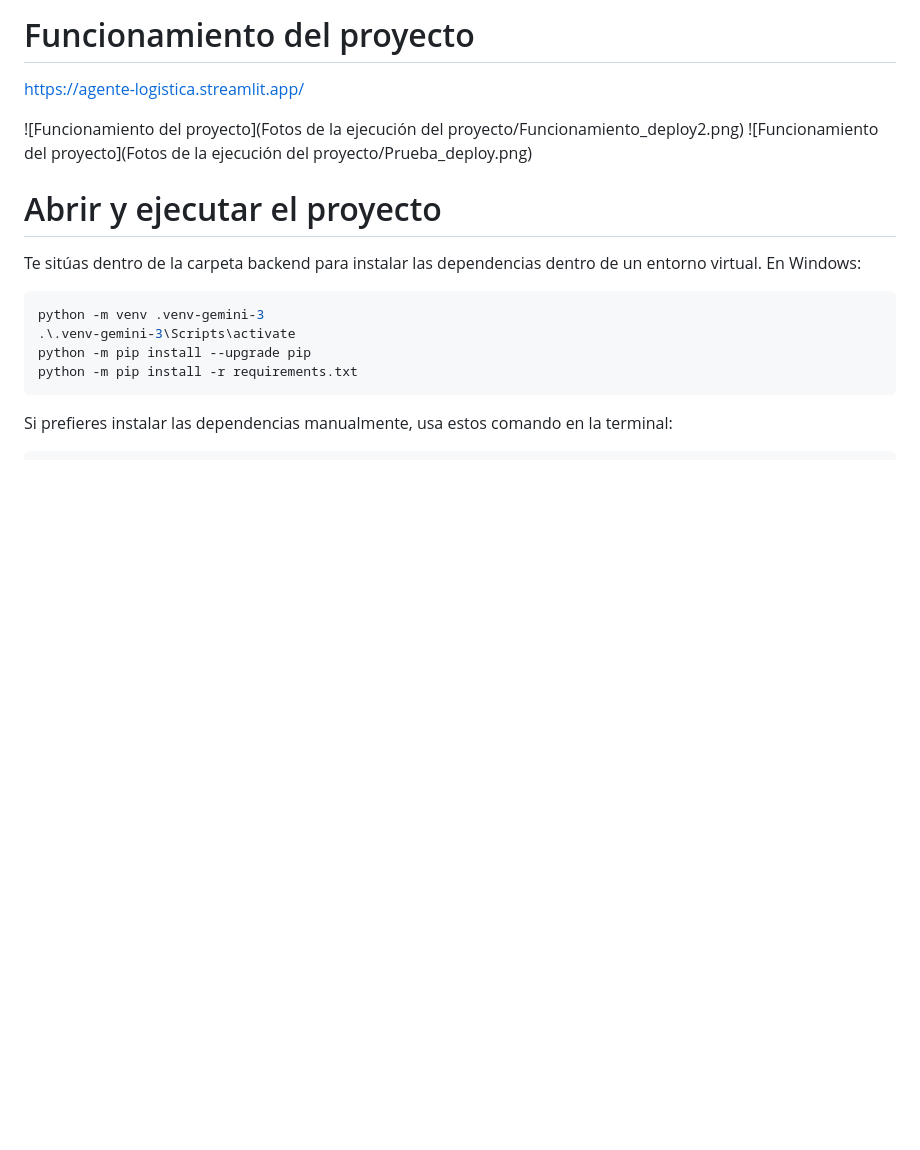
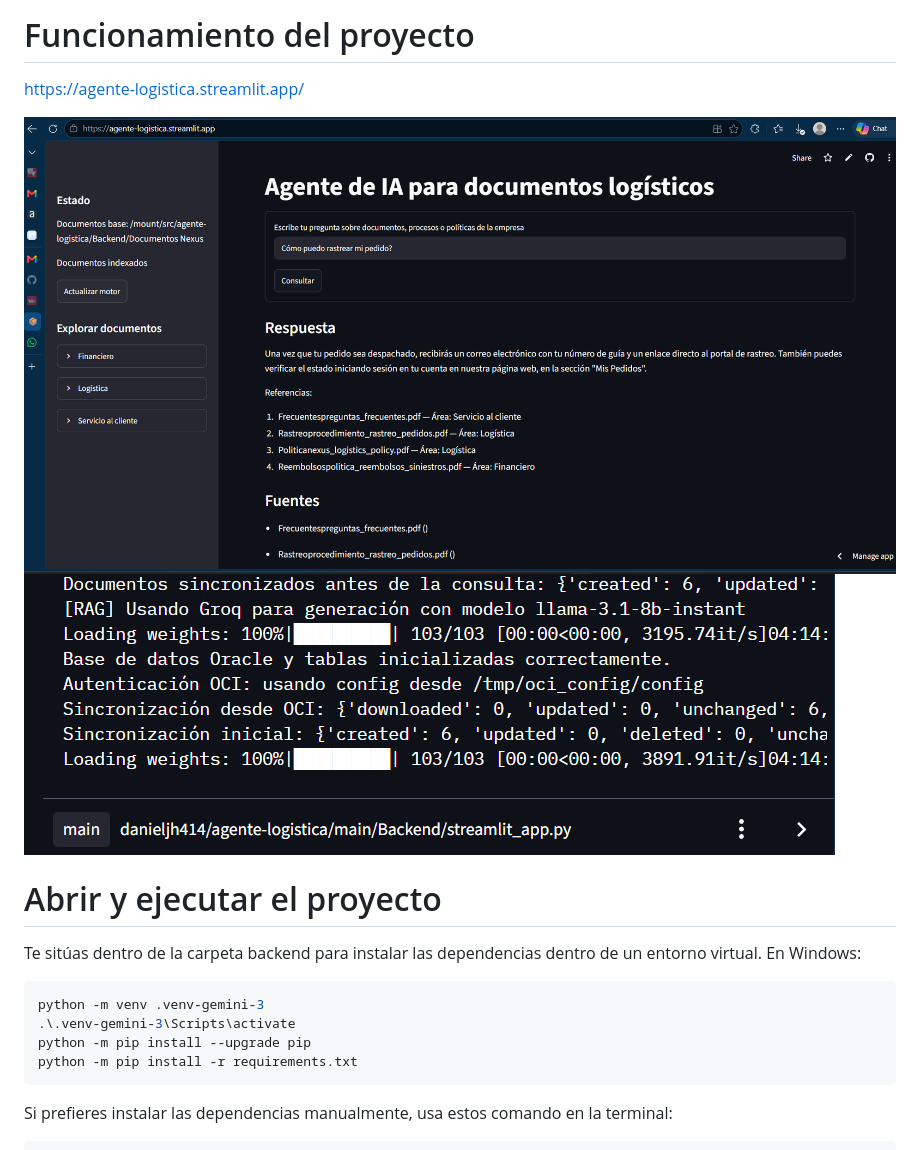
Before and after one commit to DanielJH414/Agente-Logistica, a Markdown page: README.md, the part around the change. Rendered like a GitHub page; blank space fills up the shorter version.

Commit message:
Corrigiendo las imagenes del README

```diff
--- a/README.md
+++ b/README.md
@@ -7,8 +7,8 @@ Este proyecto consiste en el desarrollo de un agente de IA escalable utilizando
 
 https://agente-logistica.streamlit.app/
 
-![Funcionamiento del proyecto](Fotos de la ejecución del proyecto/Funcionamiento_deploy2.png)
-![Funcionamiento del proyecto](Fotos de la ejecución del proyecto/Prueba_deploy.png)
+![Funcionamiento del proyecto](./Fotos%20de%20la%20ejecuci%C3%B3n%20del%20proyecto/Funcionamiento_deploy2.png)
+![Funcionamiento del proyecto](./Fotos%20de%20la%20ejecuci%C3%B3n%20del%20proyecto/Prueba_deploy.png)
 
 # Abrir y ejecutar el proyecto
 
```
